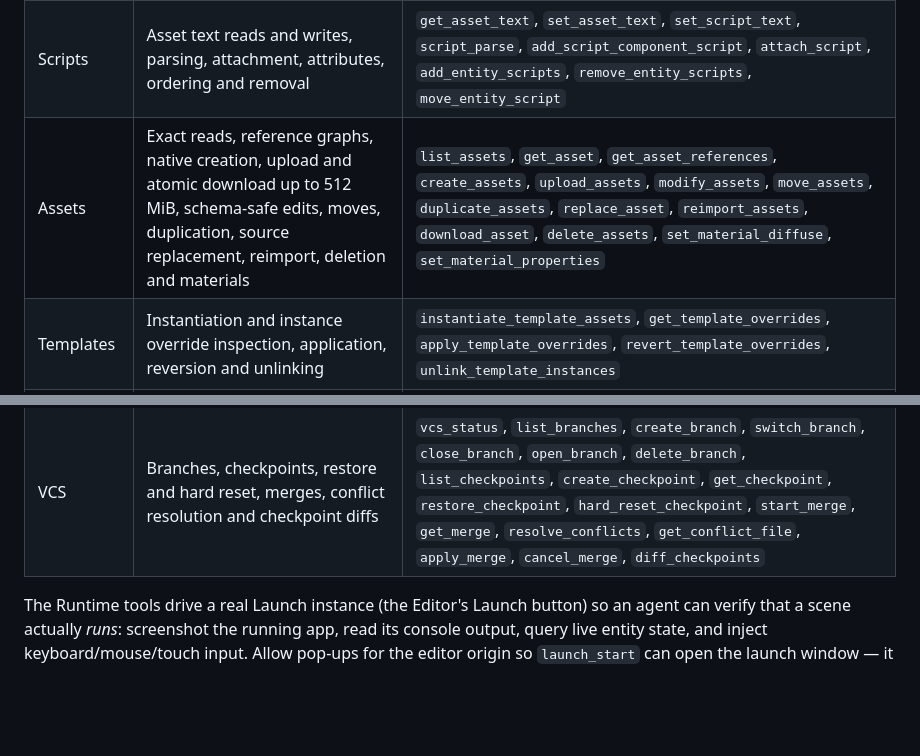
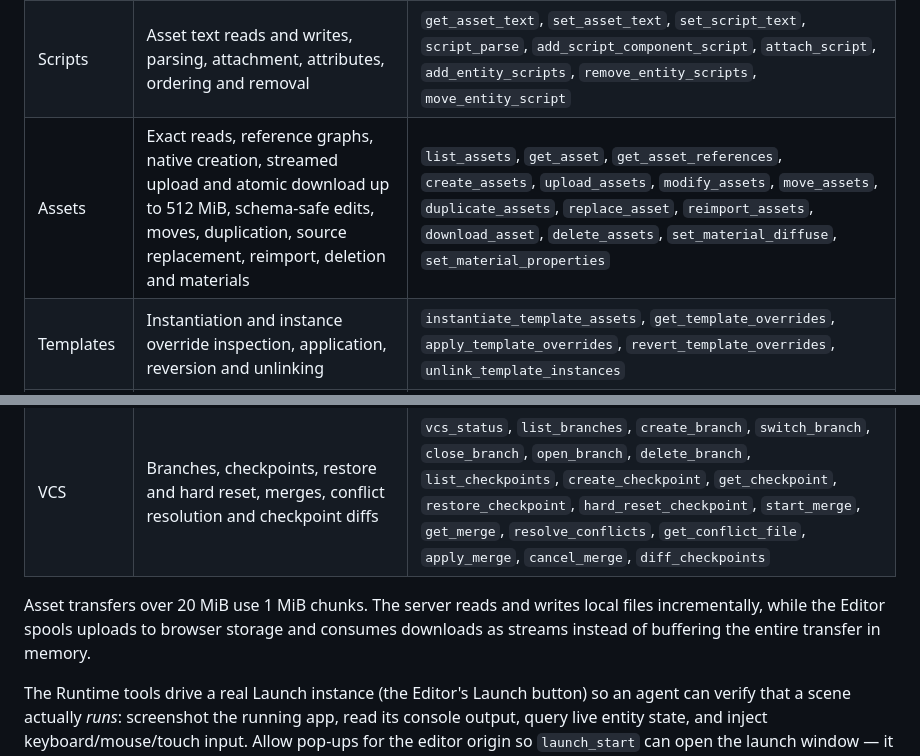
Before and after one commit to playcanvas/editor-mcp-server, a Markdown page: README.md, 2 parts joined by grey strips. Rendered like a GitHub page; blank space fills up the shorter version.

Commit message:
docs: document streamed asset transfers

```diff
--- a/README.md
+++ b/README.md
@@ -92,7 +92,7 @@ All tools act on the project open in the connected Editor. The server does not d
 | --- | --- | --- |
 | Entity | Exact reads, filtered lists, resolution, search, script lookup, creation, schema-safe batch edits, duplication, hierarchy changes, deletion and component lifecycle | `list_entities`, `get_entity`, `resolve_entities`, `search_entities`, `find_entities_by_script`, `create_entities`, `modify_entities`, `duplicate_entities`, `reparent_entity`, `delete_entities`, `add_components`, `remove_components` |
 | Scripts | Asset text reads and writes, parsing, attachment, attributes, ordering and removal | `get_asset_text`, `set_asset_text`, `set_script_text`, `script_parse`, `add_script_component_script`, `attach_script`, `add_entity_scripts`, `remove_entity_scripts`, `move_entity_script` |
-| Assets | Exact reads, reference graphs, native creation, upload and atomic download up to 512 MiB, schema-safe edits, moves, duplication, source replacement, reimport, deletion and materials | `list_assets`, `get_asset`, `get_asset_references`, `create_assets`, `upload_assets`, `modify_assets`, `move_assets`, `duplicate_assets`, `replace_asset`, `reimport_assets`, `download_asset`, `delete_assets`, `set_material_diffuse`, `set_material_properties` |
+| Assets | Exact reads, reference graphs, native creation, streamed upload and atomic download up to 512 MiB, schema-safe edits, moves, duplication, source replacement, reimport, deletion and materials | `list_assets`, `get_asset`, `get_asset_references`, `create_assets`, `upload_assets`, `modify_assets`, `move_assets`, `duplicate_assets`, `replace_asset`, `reimport_assets`, `download_asset`, `delete_assets`, `set_material_diffuse`, `set_material_properties` |
 | Templates | Instantiation and instance override inspection, application, reversion and unlinking | `instantiate_template_assets`, `get_template_overrides`, `apply_template_overrides`, `revert_template_overrides`, `unlink_template_instances` |
 | Animation | Animation state graph reads and edits, mapping-safe state renames and animation events | `get_anim_state_graph`, `modify_anim_state_graph`, `get_animation_events`, `modify_animation_events` |
 | Processing | Lightmaps, model unwrap and cancellation, texture conversion, atlases, cubemaps, fonts, metadata, compressed variants, prefiltering, sprites and bundles | `bake_lightmaps`, `unwrap_model_asset`, `cancel_model_unwrap`, `convert_texture_asset`, `create_texture_atlas`, `create_cubemap_from_texture`, `process_font_asset`, `generate_texture_metadata`, `process_texture_variants`, `prefilter_cubemap`, `clear_cubemap_prefilter`, `modify_sprite_asset`, `modify_bundle_asset` |
@@ -104,6 +104,8 @@ All tools act on the project open in the connected Editor. The server does not d
 | Store | PlayCanvas Store search and import, licenses, Sketchfab search and import, and My Assets search and import | `store_search`, `store_get`, `store_download`, `list_store_licenses`, `sketchfab_search`, `sketchfab_get`, `sketchfab_import`, `my_assets_search`, `my_assets_import` |
 | Runtime | Launch lifecycle and options, screenshots, logs, live state inspection and keyboard, mouse and touch input | `launch_start`, `launch_stop`, `capture_runtime`, `read_runtime_logs`, `query_runtime_state`, `inject_input` |
 | VCS | Branches, checkpoints, restore and hard reset, merges, conflict resolution and checkpoint diffs | `vcs_status`, `list_branches`, `create_branch`, `switch_branch`, `close_branch`, `open_branch`, `delete_branch`, `list_checkpoints`, `create_checkpoint`, `get_checkpoint`, `restore_checkpoint`, `hard_reset_checkpoint`, `start_merge`, `get_merge`, `resolve_conflicts`, `get_conflict_file`, `apply_merge`, `cancel_merge`, `diff_checkpoints` |
+
+Asset transfers over 20 MiB use 1 MiB chunks. The server reads and writes local files incrementally, while the Editor spools uploads to browser storage and consumes downloads as streams instead of buffering the entire transfer in memory.
 
 The Runtime tools drive a real Launch instance (the Editor's Launch button) so an agent can verify that a scene actually *runs*: screenshot the running app, read its console output, query live entity state, and inject keyboard/mouse/touch input. Allow pop-ups for the editor origin so `launch_start` can open the launch window — it reuses your existing PlayCanvas login session.
 
```
